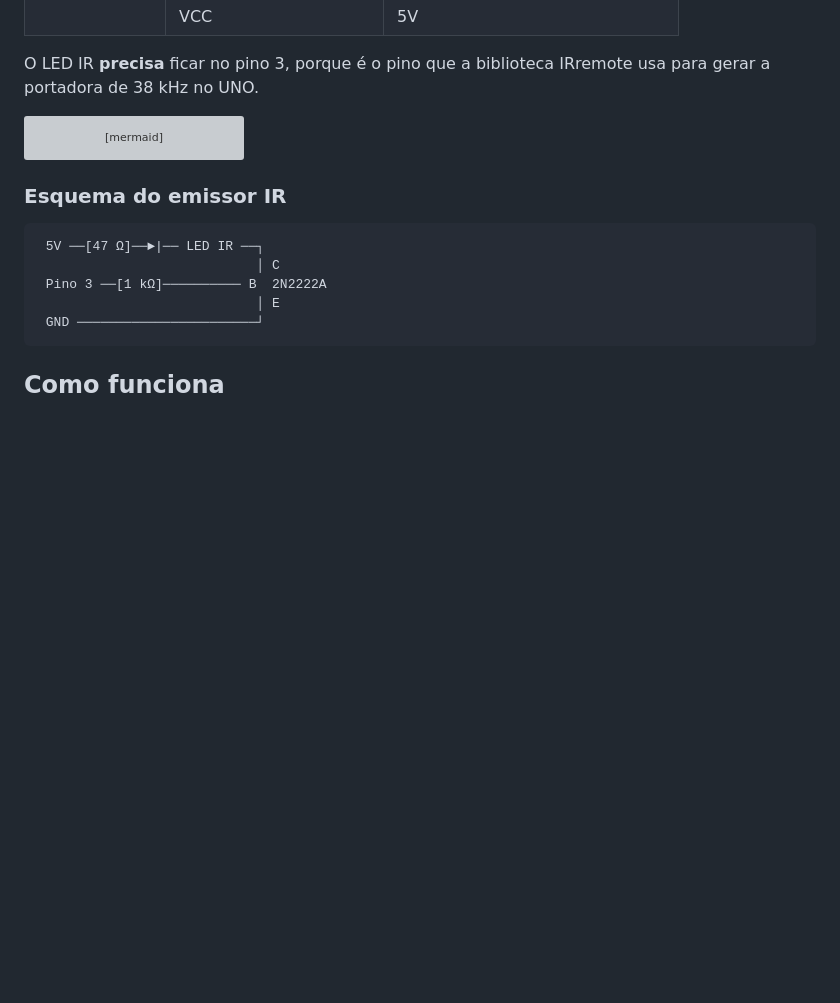
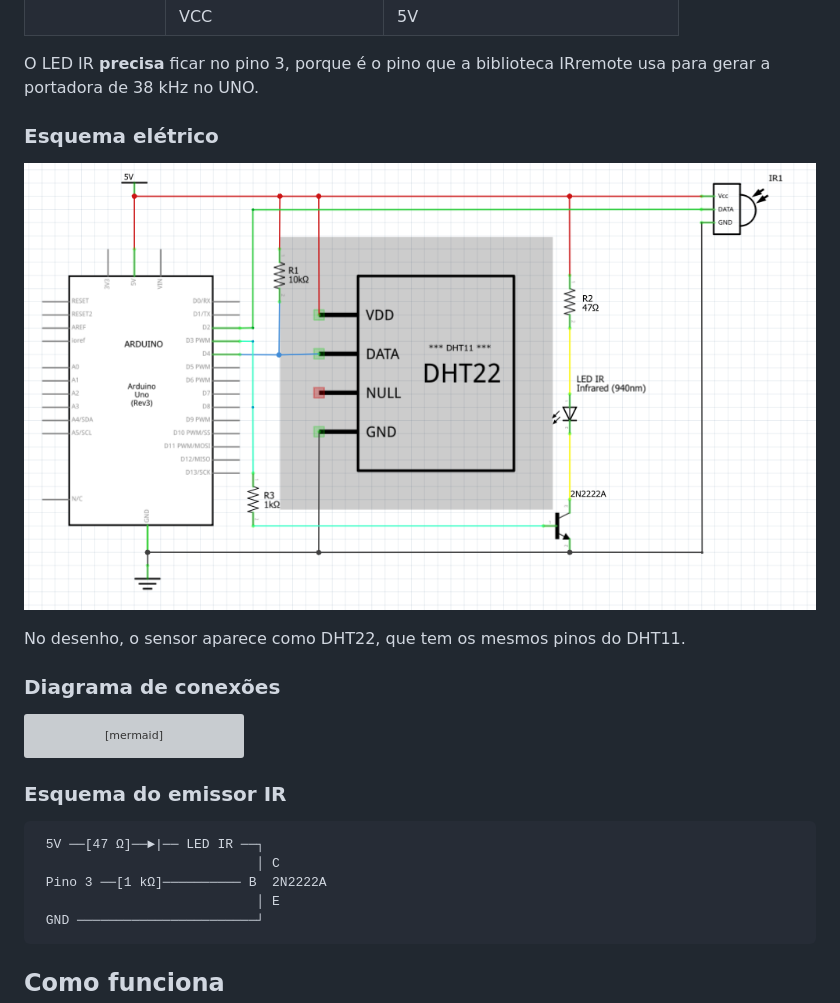
Before and after one commit to raphaelpavao/controle-umidade, a Markdown page: README.md, the part around the change. Rendered like a GitHub page; pictures changed too: docs/esquema.png (added); blank space fills up the shorter version; grey boxes are pictures that could not be loaded.

Commit message:
Adiciona o esquema elétrico ao README
Imagem do esquema feita no Fritzing em docs/esquema.png.

Co-Authored-By: Claude Opus 5.5 <noreply@anthropic.com>

````diff
--- a/README.md
+++ b/README.md
@@ -36,6 +36,14 @@ O Arduino lê um sensor DHT11 e controla o ar por **infravermelho**, imitando o
 | | VCC | 5V |
 
 O LED IR **precisa** ficar no pino 3, porque é o pino que a biblioteca IRremote usa para gerar a portadora de 38 kHz no UNO.
+
+### Esquema elétrico
+
+![Esquema elétrico do circuito](docs/esquema.png)
+
+No desenho, o sensor aparece como DHT22, que tem os mesmos pinos do DHT11.
+
+### Diagrama de conexões
 
 ```mermaid
 flowchart LR
````
